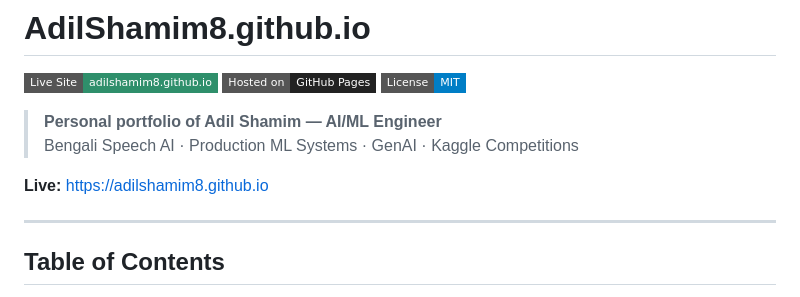
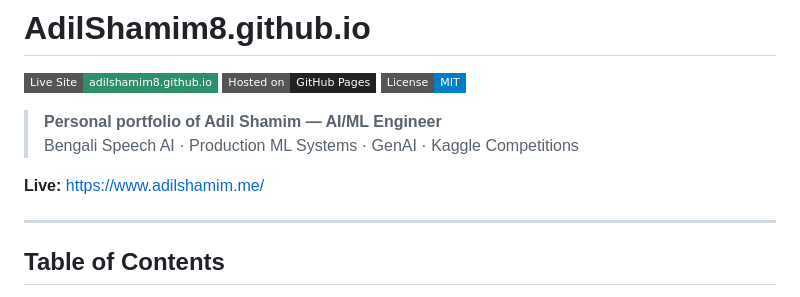
Before and after one commit to AdilShamim8/AdilShamim8.github.io, a Markdown page: README.md, the part around the change. Rendered like a GitHub page; badges without logos.

```diff
--- a/README.md
+++ b/README.md
@@ -7,7 +7,7 @@
 > **Personal portfolio of Adil Shamim — AI/ML Engineer**
 > Bengali Speech AI · Production ML Systems · GenAI · Kaggle Competitions
 
-**Live:** https://adilshamim8.github.io
+**Live:** https://www.adilshamim.me/
 
 ---
 
```
